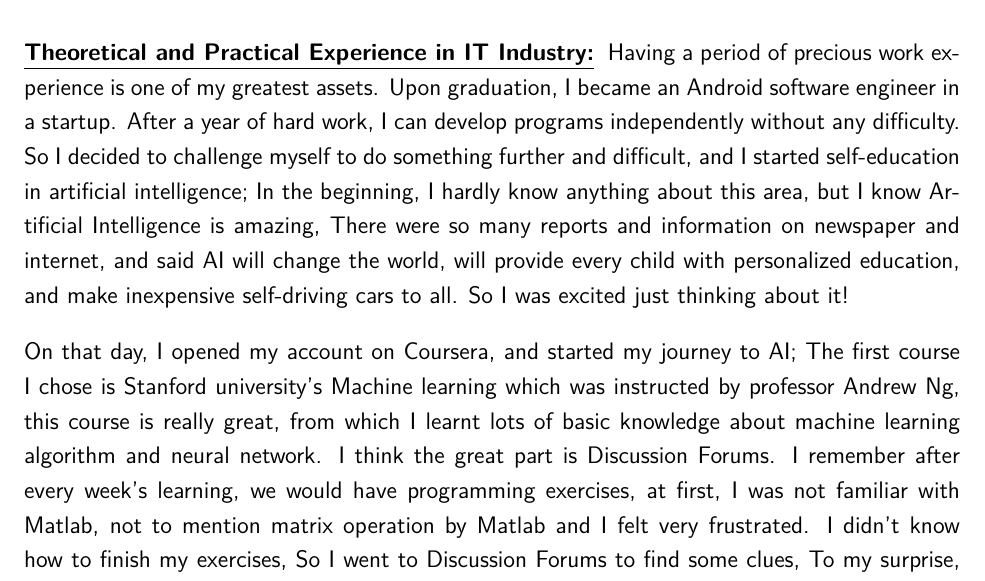
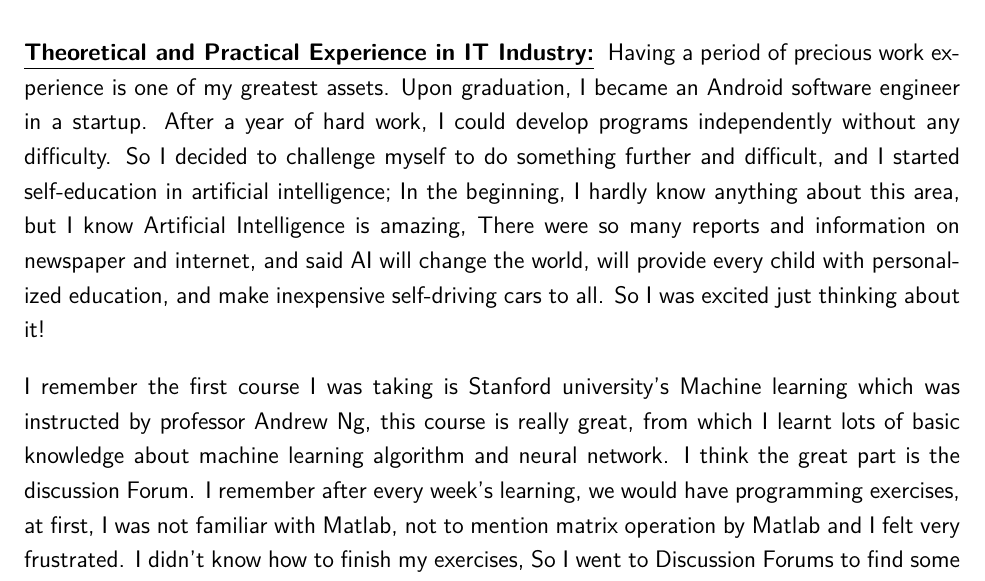
Before and after one commit to OceanWong1991/OceanWong1991.github.io, a LaTeX CV (resume/ca-ps.tex): part of page 1 of 3, cut so that both start at the same text. Compiled offline with XeLaTeX.

Commit message:
Update ca-ps.tex

```diff
--- a/resume/ca-ps.tex
+++ b/resume/ca-ps.tex
@@ -63,11 +63,11 @@ Working in the information technology industry for more than 6 years. I am writi
 \bigskip
 
 \statement{Theoretical and Practical Experience in IT Industry}
-Having a period of precious work experience is one of my greatest assets. Upon graduation, I became an Android software engineer in a startup. After a year of hard work, I can develop programs independently without any difficulty. So I decided to challenge myself to do something further and difficult, and I started self-education in artificial intelligence; In the beginning, I hardly know anything about this area, but I know Artificial Intelligence is amazing, There were so many reports and information on newspaper and internet, and said AI will change the world, will provide every child with personalized education, and make inexpensive self-driving cars to all. So I was excited just thinking about it!
+Having a period of precious work experience is one of my greatest assets. Upon graduation, I became an Android software engineer in a startup. After a year of hard work, I could develop programs independently without any difficulty. So I decided to challenge myself to do something further and difficult, and I started self-education in artificial intelligence; In the beginning, I hardly know anything about this area, but I know Artificial Intelligence is amazing, There were so many reports and information on newspaper and internet, and said AI will change the world, will provide every child with personalized education, and make inexpensive self-driving cars to all. So I was excited just thinking about it!
 
 \bigskip
 
-On that day, I opened my account on Coursera, and started my journey to AI; The first course I chose is Stanford university's Machine learning which was instructed by professor Andrew Ng, this course is really great, from which I learnt lots of basic knowledge about machine learning algorithm and neural network. I think the great part is Discussion Forums. I remember after every week's learning, we would have programming exercises, at first, I was not familiar with Matlab, not to mention matrix operation by Matlab and I felt very frustrated. I didn't know how to finish my exercises, So I went to Discussion Forums to find some clues, To my surprise, There were many students issues on the forum, if you didn't find an answer to your problem you can open new a thread, then people who know about it will answer it. I enjoy discussing with others from which I got different views about the same question. it also broadens my horizons and enables me to make friends with different students from a different culture. At the end of this lesson, I Achieved Grade: 95\%, then I attended Johns Hopkins University's Mathematical Biostatistics Boot course, and Achieved Grade: 86\%, Such an experience not only enabled me to assimilate the essence of the courses directly but also substantially improved my command of English language, especially the language and the vocabulary as used in computer science.
+I remember the first course I was taking is Stanford university's Machine learning which was instructed by professor Andrew Ng, this course is really great, from which I learnt lots of basic knowledge about machine learning algorithm and neural network. I think the great part is the discussion Forum. I remember after every week's learning, we would have programming exercises, at first, I was not familiar with Matlab, not to mention matrix operation by Matlab and I felt very frustrated. I didn't know how to finish my exercises, So I went to Discussion Forums to find some clues, To my surprise, There were many students issues on the forum, if you didn't find an answer to your problem you can open new a thread, then people who know about it will answer it. I enjoy discussing with others from which I got different views about the same question. it also broadens my horizons and enables me to make friends with different students from a different culture. At the end of this lesson, I Achieved Grade: 95\%, then I attended Johns Hopkins University's Mathematical Biostatistics Boot course, and Achieved Grade: 86\%, Such an experience not only enabled me to assimilate the essence of the courses directly but also substantially improved my command of English language, especially the language and the vocabulary as used in computer science.
 
 \bigskip
 
```
